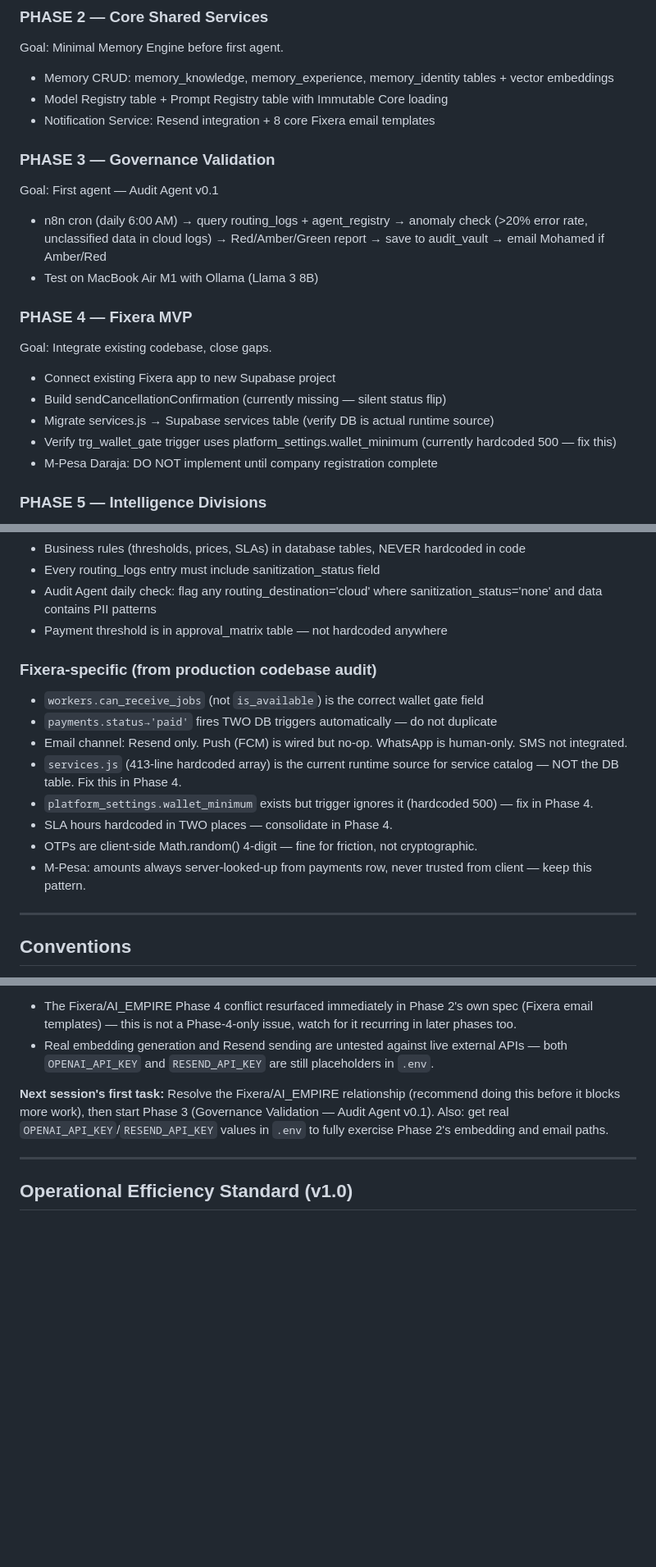
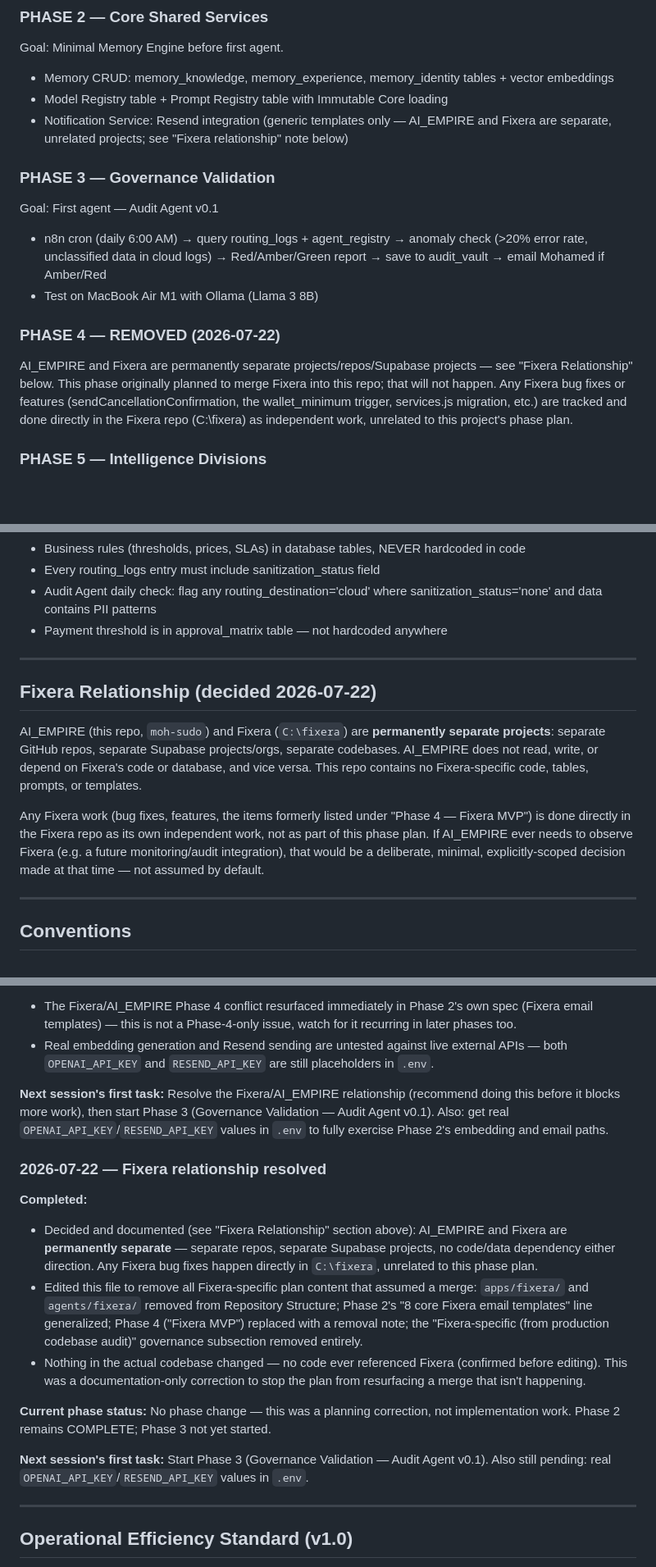
Before and after one commit to moh-sudo/AI-EMPIRE, a Markdown page: CONTEXT.md, 3 parts joined by grey strips. Shown at 82% size. Rendered like a GitHub page; blank space fills up the shorter version.

Commit message:
docs: resolve Fixera/AI_EMPIRE relationship — permanently separate
Removed all CONTEXT.md content that assumed a future merge with Fixera:
apps/fixera + agents/fixera from the repo structure, the 8-Fixera-email-
templates line in Phase 2, all of "Phase 4 — Fixera MVP", and the
Fixera-specific governance subsection. Replaced with an explicit
"Fixera Relationship" section stating the two projects are permanently
separate. No code changed — nothing in the codebase ever referenced
Fixera, so this is a documentation-only correction to stop the plan
from resurfacing a merge that isn't happening.

```diff
--- a/CONTEXT.md
+++ b/CONTEXT.md
@@ -114,7 +112,7 @@ Goal: Minimal Memory Engine before first agent.
 
 - Memory CRUD: memory_knowledge, memory_experience, memory_identity tables + vector embeddings
 - Model Registry table + Prompt Registry table with Immutable Core loading
-- Notification Service: Resend integration + 8 core Fixera email templates
+- Notification Service: Resend integration (generic templates only — AI_EMPIRE and Fixera are separate, unrelated projects; see "Fixera relationship" note below)
 
 ### PHASE 3 — Governance Validation
 Goal: First agent — Audit Agent v0.1
@@ -122,14 +120,8 @@ Goal: First agent — Audit Agent v0.1
 - n8n cron (daily 6:00 AM) → query routing_logs + agent_registry → anomaly check (>20% error rate, unclassified data in cloud logs) → Red/Amber/Green report → save to audit_vault → email Mohamed if Amber/Red
 - Test on MacBook Air M1 with Ollama (Llama 3 8B)
 
-### PHASE 4 — Fixera MVP
-Goal: Integrate existing codebase, close gaps.
-
-- Connect existing Fixera app to new Supabase project
-- Build sendCancellationConfirmation (currently missing — silent status flip)
-- Migrate services.js → Supabase services table (verify DB is actual runtime source)
-- Verify trg_wallet_gate trigger uses platform_settings.wallet_minimum (currently hardcoded 500 — fix this)
-- M-Pesa Daraja: DO NOT implement until company registration complete
+### PHASE 4 — REMOVED (2026-07-22)
+AI_EMPIRE and Fixera are permanently separate projects/repos/Supabase projects — see "Fixera Relationship" below. This phase originally planned to merge Fixera into this repo; that will not happen. Any Fixera bug fixes or features (sendCancellationConfirmation, the wallet_minimum trigger, services.js migration, etc.) are tracked and done directly in the Fixera repo (C:\fixera) as independent work, unrelated to this project's phase plan.
 
 ### PHASE 5 — Intelligence Divisions
 - Personal Division: Morning Executive Brief n8n workflow, Habit Tracker
@@ -245,15 +237,12 @@ ALTER TABLE agent_registry ENABLE ROW LEVEL SECURITY;
 - Audit Agent daily check: flag any routing_destination='cloud' where sanitization_status='none' and data contains PII patterns
 - Payment threshold is in approval_matrix table — not hardcoded anywhere
 
-### Fixera-specific (from production codebase audit)
-- `workers.can_receive_jobs` (not `is_available`) is the correct wallet gate field
-- `payments.status→'paid'` fires TWO DB triggers automatically — do not duplicate
-- Email channel: Resend only. Push (FCM) is wired but no-op. WhatsApp is human-only. SMS not integrated.
-- `services.js` (413-line hardcoded array) is the current runtime source for service catalog — NOT the DB table. Fix this in Phase 4.
-- `platform_settings.wallet_minimum` exists but trigger ignores it (hardcoded 500) — fix in Phase 4.
-- SLA hours hardcoded in TWO places — consolidate in Phase 4.
-- OTPs are client-side Math.random() 4-digit — fine for friction, not cryptographic.
-- M-Pesa: amounts always server-looked-up from payments row, never trusted from client — keep this pattern.
+---
+
+## Fixera Relationship (decided 2026-07-22)
+AI_EMPIRE (this repo, `moh-sudo`) and Fixera (`C:\fixera`) are **permanently separate projects**: separate GitHub repos, separate Supabase projects/orgs, separate codebases. AI_EMPIRE does not read, write, or depend on Fixera's code or database, and vice versa. This repo contains no Fixera-specific code, tables, prompts, or templates.
+
+Any Fixera work (bug fixes, features, the items formerly listed under "Phase 4 — Fixera MVP") is done directly in the Fixera repo as its own independent work, not as part of this phase plan. If AI_EMPIRE ever needs to observe Fixera (e.g. a future monitoring/audit integration), that would be a deliberate, minimal, explicitly-scoped decision made at that time — not assumed by default.
 
 ---
 
@@ -325,6 +314,16 @@ This keeps continuity across sessions without losing context.
 
 **Next session's first task:** Resolve the Fixera/AI_EMPIRE relationship (recommend doing this before it blocks more work), then start Phase 3 (Governance Validation — Audit Agent v0.1). Also: get real `OPENAI_API_KEY`/`RESEND_API_KEY` values in `.env` to fully exercise Phase 2's embedding and email paths.
 
+### 2026-07-22 — Fixera relationship resolved
+**Completed:**
+- Decided and documented (see "Fixera Relationship" section above): AI_EMPIRE and Fixera are **permanently separate** — separate repos, separate Supabase projects, no code/data dependency either direction. Any Fixera bug fixes happen directly in `C:\fixera`, unrelated to this phase plan.
+- Edited this file to remove all Fixera-specific plan content that assumed a merge: `apps/fixera/` and `agents/fixera/` removed from Repository Structure; Phase 2's "8 core Fixera email templates" line generalized; Phase 4 ("Fixera MVP") replaced with a removal note; the "Fixera-specific (from production codebase audit)" governance subsection removed entirely.
+- Nothing in the actual codebase changed — no code ever referenced Fixera (confirmed before editing). This was a documentation-only correction to stop the plan from resurfacing a merge that isn't happening.
+
+**Current phase status:** No phase change — this was a planning correction, not implementation work. Phase 2 remains COMPLETE; Phase 3 not yet started.
+
+**Next session's first task:** Start Phase 3 (Governance Validation — Audit Agent v0.1). Also still pending: real `OPENAI_API_KEY`/`RESEND_API_KEY` values in `.env`.
+
 ---
 
 ## Operational Efficiency Standard (v1.0)
```
Also changed, not shown: other parts of CONTEXT.md (+1 -3 lines).
